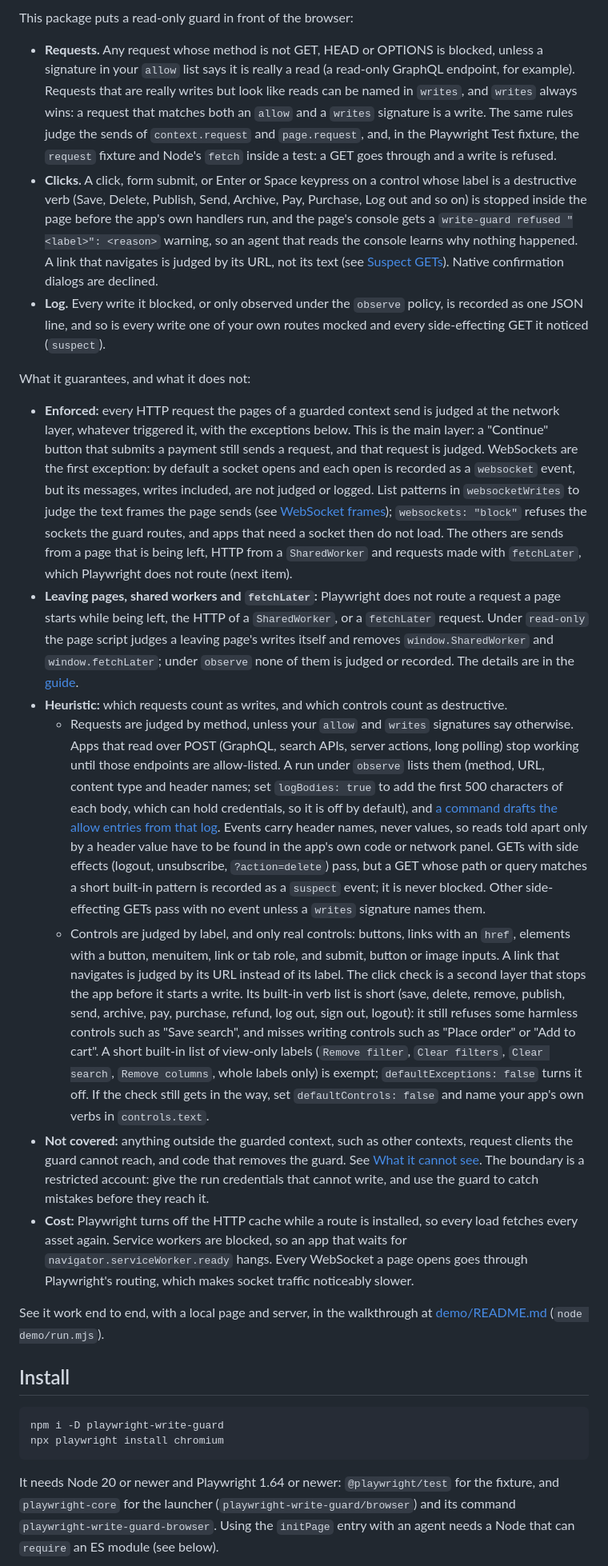
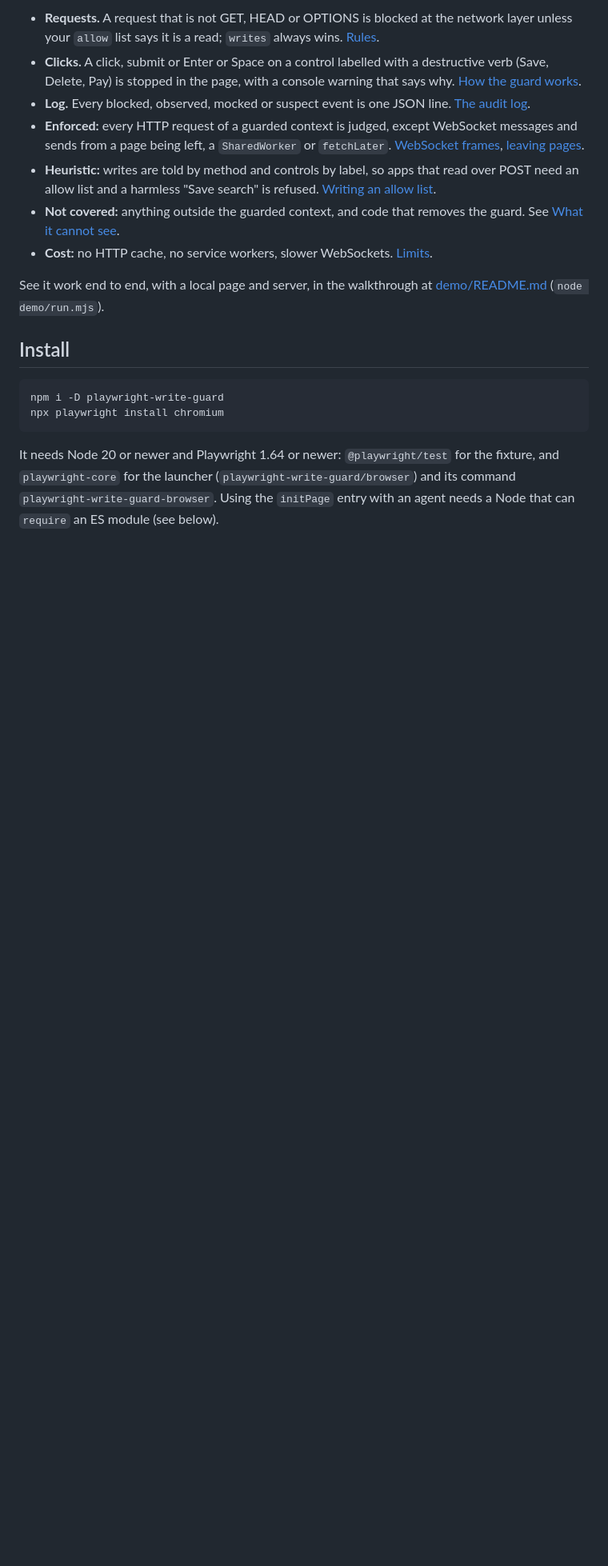
Before and after one commit to SandeepTakasi/playwright-write-guard, a Markdown page: README.md, the part around one of its changes. Shown at 80% size. Rendered like a GitHub page; blank space fills up the shorter version.

Commit message:
Add the login step to the quickstart and shorten the README top
Agent users usually have no Playwright Test setup project, so the
quickstart's saved login had no way to be made and sent readers to the
guide. It now starts with one codegen command that saves it. The two
sections after the quickstart repeated each other in long paragraphs;
they are one section of short bullets that link to the guide, the
reference and the limits, with nothing dropped that the docs lacked.

Co-Authored-By: Claude Opus 5.5 <noreply@anthropic.com>

```diff
--- a/README.md
+++ b/README.md
@@ -47,19 +45,11 @@ Pointing an automated browser at a real app is risky when the run should only lo
 
-This package puts a read-only guard in front of the browser:
-
-- **Requests.** Any request whose method is not GET, HEAD or OPTIONS is blocked, unless a signature in your `allow` list says it is really a read (a read-only GraphQL endpoint, for example). Requests that are really writes but look like reads can be named in `writes`, and `writes` always wins: a request that matches both an `allow` and a `writes` signature is a write. The same rules judge the sends of `context.request` and `page.request`, and, in the Playwright Test fixture, the `request` fixture and Node's `fetch` inside a test: a GET goes through and a write is refused.
-- **Clicks.** A click, form submit, or Enter or Space keypress on a control whose label is a destructive verb (Save, Delete, Publish, Send, Archive, Pay, Purchase, Log out and so on) is stopped inside the page before the app's own handlers run, and the page's console gets a `write-guard refused "<label>": <reason>` warning, so an agent that reads the console learns why nothing happened. A link that navigates is judged by its URL, not its text (see [Suspect GETs](https://github.com/SandeepTakasi/playwright-write-guard/blob/main/docs/guide.md#websocket-frames-and-suspect-gets)). Native confirmation dialogs are declined.
-- **Log.** Every write it blocked, or only observed under the `observe` policy, is recorded as one JSON line, and so is every write one of your own routes mocked and every side-effecting GET it noticed (`suspect`).
-
-What it guarantees, and what it does not:
-
-- **Enforced:** every HTTP request the pages of a guarded context send is judged at the network layer, whatever triggered it, with the exceptions below. This is the main layer: a "Continue" button that submits a payment still sends a request, and that request is judged. WebSockets are the first exception: by default a socket opens and each open is recorded as a `websocket` event, but its messages, writes included, are not judged or logged. List patterns in `websocketWrites` to judge the text frames the page sends (see [WebSocket frames](https://github.com/SandeepTakasi/playwright-write-guard/blob/main/docs/guide.md#websocket-frames-and-suspect-gets)); `websockets: "block"` refuses the sockets the guard routes, and apps that need a socket then do not load. The others are sends from a page that is being left, HTTP from a `SharedWorker` and requests made with `fetchLater`, which Playwright does not route (next item).
-- **Leaving pages, shared workers and `fetchLater`:** Playwright does not route a request a page starts while being left, the HTTP of a `SharedWorker`, or a `fetchLater` request. Under `read-only` the page script judges a leaving page's writes itself and removes `window.SharedWorker` and `window.fetchLater`; under `observe` none of them is judged or recorded. The details are in the [guide](https://github.com/SandeepTakasi/playwright-write-guard/blob/main/docs/guide.md#leaving-pages-shared-workers-and-fetchlater).
-- **Heuristic:** which requests count as writes, and which controls count as destructive.
-  - Requests are judged by method, unless your `allow` and `writes` signatures say otherwise. Apps that read over POST (GraphQL, search APIs, server actions, long polling) stop working until those endpoints are allow-listed. A run under `observe` lists them (method, URL, content type and header names; set `logBodies: true` to add the first 500 characters of each body, which can hold credentials, so it is off by default), and [a command drafts the allow entries from that log](https://github.com/SandeepTakasi/playwright-write-guard/blob/main/docs/guide.md#writing-an-allow-list). Events carry header names, never values, so reads told apart only by a header value have to be found in the app's own code or network panel. GETs with side effects (logout, unsubscribe, `?action=delete`) pass, but a GET whose path or query matches a short built-in pattern is recorded as a `suspect` event; it is never blocked. Other side-effecting GETs pass with no event unless a `writes` signature names them.
-  - Controls are judged by label, and only real controls: buttons, links with an `href`, elements with a button, menuitem, link or tab role, and submit, button or image inputs. A link that navigates is judged by its URL instead of its label. The click check is a second layer that stops the app before it starts a write. Its built-in verb list is short (save, delete, remove, publish, send, archive, pay, purchase, refund, log out, sign out, logout): it still refuses some harmless controls such as "Save search", and misses writing controls such as "Place order" or "Add to cart". A short built-in list of view-only labels (`Remove filter`, `Clear filters`, `Clear search`, `Remove columns`, whole labels only) is exempt; `defaultExceptions: false` turns it off. If the check still gets in the way, set `defaultControls: false` and name your app's own verbs in `controls.text`.
-- **Not covered:** anything outside the guarded context, such as other contexts, request clients the guard cannot reach, and code that removes the guard. See [What it cannot see](#what-it-cannot-see). The boundary is a restricted account: give the run credentials that cannot write, and use the guard to catch mistakes before they reach it.
-- **Cost:** Playwright turns off the HTTP cache while a route is installed, so every load fetches every asset again. Service workers are blocked, so an app that waits for `navigator.serviceWorker.ready` hangs. Every WebSocket a page opens goes through Playwright's routing, which makes socket traffic noticeably slower.
+- **Requests.** A request that is not GET, HEAD or OPTIONS is blocked at the network layer unless your `allow` list says it is a read; `writes` always wins. [Rules](https://github.com/SandeepTakasi/playwright-write-guard/blob/main/docs/api.md#writes-and-controls).
+- **Clicks.** A click, submit or Enter or Space on a control labelled with a destructive verb (Save, Delete, Pay) is stopped in the page, with a console warning that says why. [How the guard works](https://github.com/SandeepTakasi/playwright-write-guard/blob/main/docs/guide.md#how-the-guard-works).
+- **Log.** Every blocked, observed, mocked or suspect event is one JSON line. [The audit log](https://github.com/SandeepTakasi/playwright-write-guard/blob/main/docs/guide.md#the-audit-log).
+- **Enforced:** every HTTP request of a guarded context is judged, except WebSocket messages and sends from a page being left, a `SharedWorker` or `fetchLater`. [WebSocket frames](https://github.com/SandeepTakasi/playwright-write-guard/blob/main/docs/guide.md#websocket-frames-and-suspect-gets), [leaving pages](https://github.com/SandeepTakasi/playwright-write-guard/blob/main/docs/guide.md#leaving-pages-shared-workers-and-fetchlater).
+- **Heuristic:** writes are told by method and controls by label, so apps that read over POST need an allow list and a harmless "Save search" is refused. [Writing an allow list](https://github.com/SandeepTakasi/playwright-write-guard/blob/main/docs/guide.md#writing-an-allow-list).
+- **Not covered:** anything outside the guarded context, and code that removes the guard. See [What it cannot see](#what-it-cannot-see).
+- **Cost:** no HTTP cache, no service workers, slower WebSockets. [Limits](https://github.com/SandeepTakasi/playwright-write-guard/blob/main/docs/limits.md).
 
 See it work end to end, with a local page and server, in the walkthrough at [demo/README.md](demo/README.md) (`node demo/run.mjs`).
 
```
Also changed, not shown: other parts of README.md (+4 -6 lines), docs/guide.md (+8 -0 lines).
